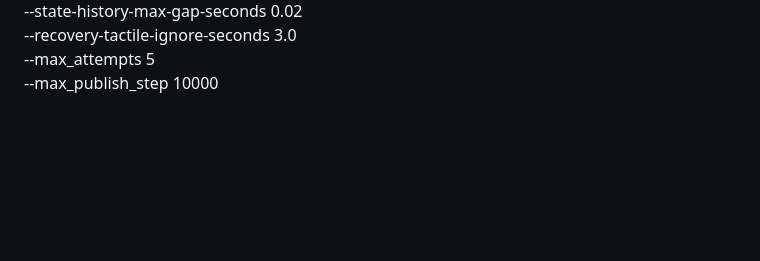
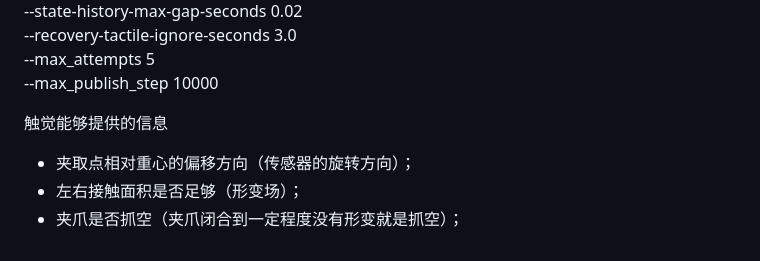
Before and after one commit to wdqdp/myvla2, a Markdown page: 训练说明.md, the part around the change. Drawn GitHub-style; blank space fills up the shorter version.

Commit message:
补充触觉可观测信息说明

```diff
--- a/训练说明.md
+++ b/训练说明.md
@@ -923,3 +923,9 @@ python inference/agilex/inference/agilex_inference_tactile_vla_sync_single.py \
     --recovery-tactile-ignore-seconds 3.0 \
     --max_attempts 5 \
     --max_publish_step 10000
+
+
+触觉能够提供的信息
+  - 夹取点相对重心的偏移方向（传感器的旋转方向）；
+  - 左右接触面积是否足够（形变场）；
+  - 夹爪是否抓空（夹爪闭合到一定程度没有形变就是抓空）；
```
